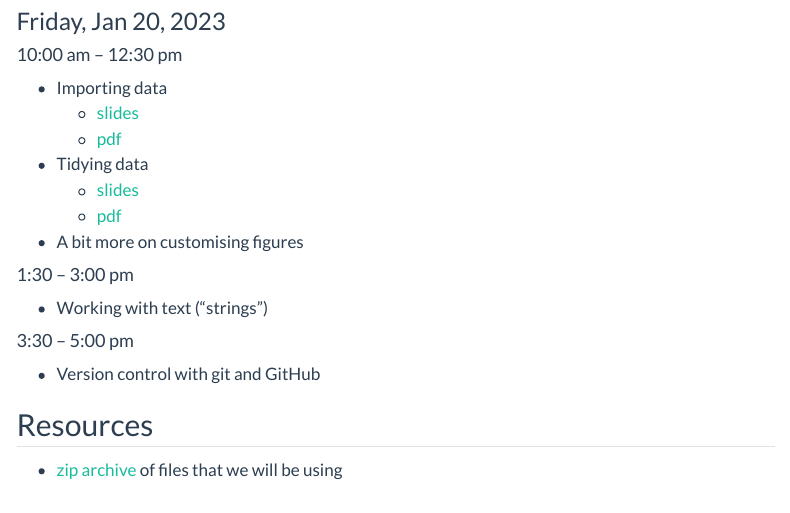
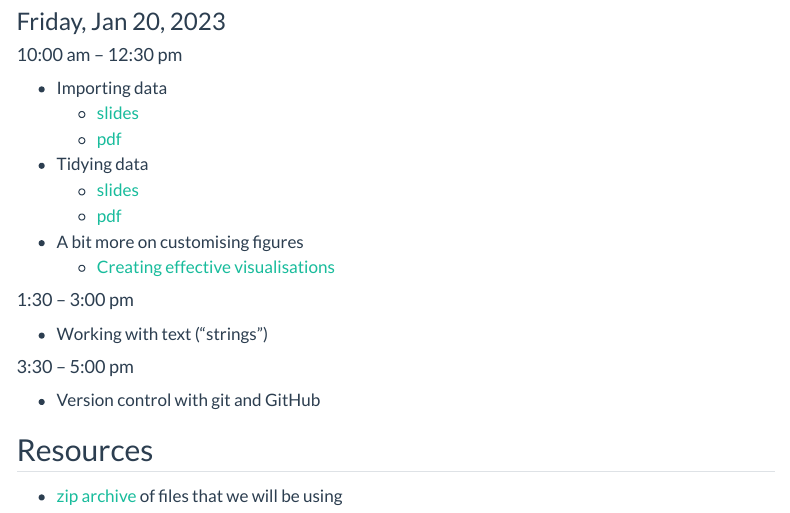
Before and after one commit to ibsneuro/2023_datasci_summer, a Quarto document (schedule.qmd): the page in a window 1100 px wide, from 990 px down. Rendered offline with R 4.5, knitr and Pandoc in place of Quarto, with nearby package versions; menus at the side of the page are left out.

Commit message:
add materials on effective visualisations

```diff
--- a/schedule.qmd
+++ b/schedule.qmd
@@ -56,6 +56,7 @@ MAG B2-52
     -   [slides](slides/d03_06b_tidying_data.html){target="_blank"}
     -   [pdf](slides/d03_06b_tidying.pdf){target="_blank"}
 -   A bit more on customising figures
+    -   [Creating effective visualisations](slides/d03_07_effective_visualisations.html){target="_blank"}
 
 #### 1:30 -- 3:00 pm
 
```
Also changed, not shown: 1 other file.
